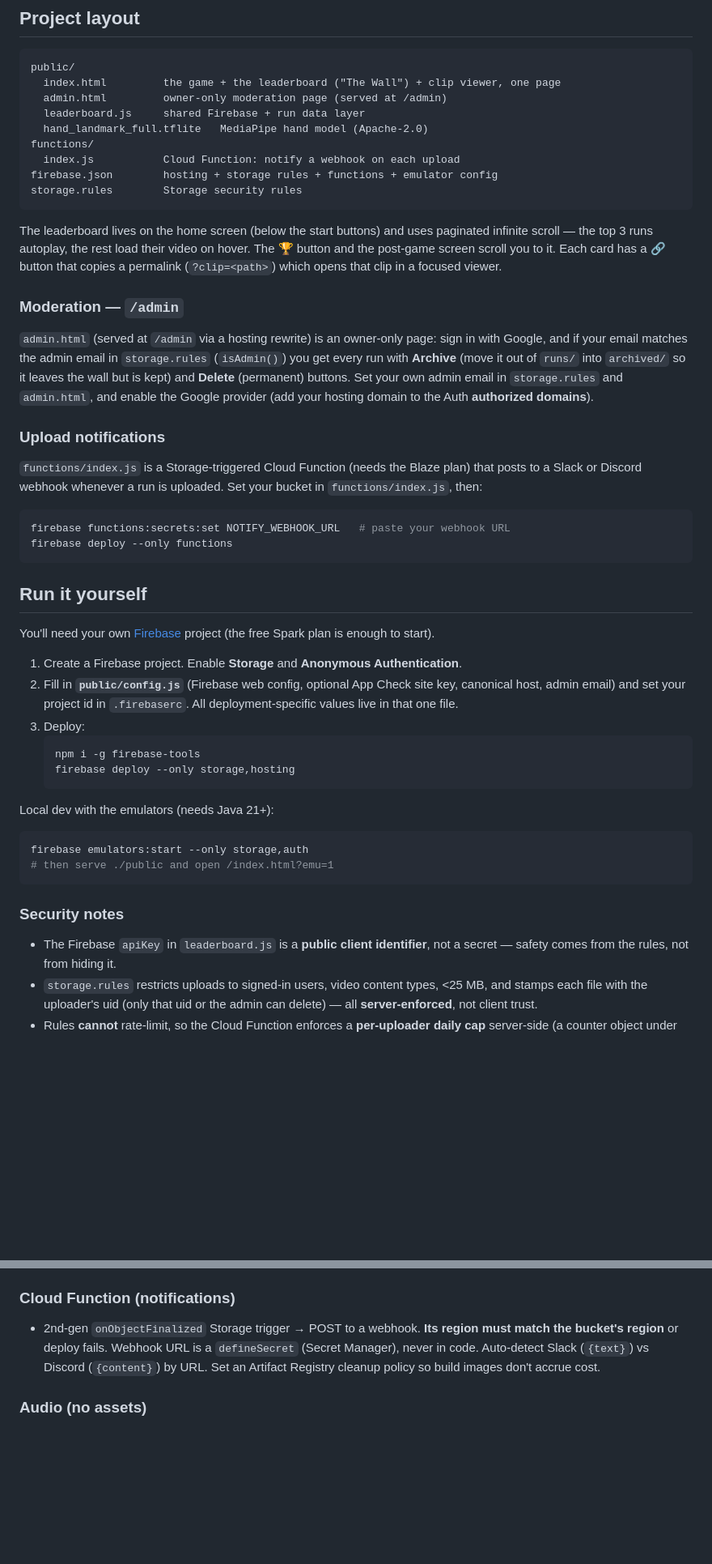
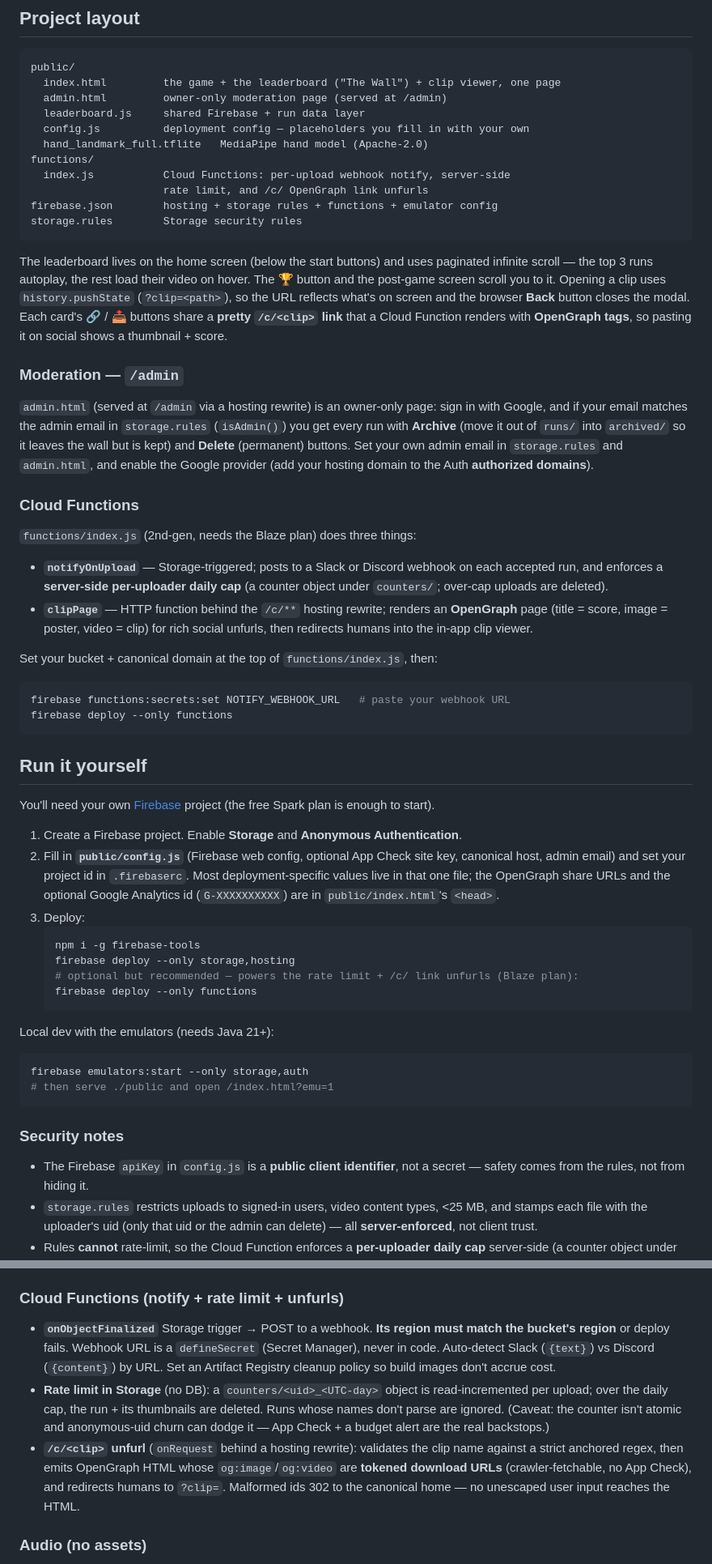
Before and after one commit to dorkalev/airslice, a Markdown page: README.md, 2 parts joined by grey strips. Shown at 81% size. GitHub-like rendering; blank space fills up the shorter version.

````diff
--- a/README.md
+++ b/README.md
@@ -43,18 +46,22 @@ public/
   index.html         the game + the leaderboard ("The Wall") + clip viewer, one page
   admin.html         owner-only moderation page (served at /admin)
   leaderboard.js     shared Firebase + run data layer
+  config.js          deployment config — placeholders you fill in with your own
   hand_landmark_full.tflite   MediaPipe hand model (Apache-2.0)
 functions/
-  index.js           Cloud Function: notify a webhook on each upload
+  index.js           Cloud Functions: per-upload webhook notify, server-side
+                     rate limit, and /c/ OpenGraph link unfurls
 firebase.json        hosting + storage rules + functions + emulator config
 storage.rules        Storage security rules
 ```
 
 The leaderboard lives on the home screen (below the start buttons) and uses
 paginated infinite scroll — the top 3 runs autoplay, the rest load their video
-on hover. The 🏆 button and the post-game screen scroll you to it. Each card has
-a 🔗 button that copies a permalink (`?clip=<path>`) which opens that clip in a
-focused viewer.
+on hover. The 🏆 button and the post-game screen scroll you to it. Opening a clip
+uses `history.pushState` (`?clip=<path>`), so the URL reflects what's on screen
+and the browser **Back** button closes the modal. Each card's 🔗 / 📤 buttons
+share a **pretty `/c/<clip>` link** that a Cloud Function renders with
+**OpenGraph tags**, so pasting it on social shows a thumbnail + score.
 
 ### Moderation — `/admin`
 
@@ -66,11 +73,18 @@ sign in with Google, and if your email matches the admin email in
 `admin.html`, and enable the Google provider (add your hosting domain to the
 Auth **authorized domains**).
 
-### Upload notifications
+### Cloud Functions
 
-`functions/index.js` is a Storage-triggered Cloud Function (needs the Blaze
-plan) that posts to a Slack or Discord webhook whenever a run is uploaded. Set
-your bucket in `functions/index.js`, then:
+`functions/index.js` (2nd-gen, needs the Blaze plan) does three things:
+
+- **`notifyOnUpload`** — Storage-triggered; posts to a Slack or Discord webhook
+  on each accepted run, and enforces a **server-side per-uploader daily cap**
+  (a counter object under `counters/`; over-cap uploads are deleted).
+- **`clipPage`** — HTTP function behind the `/c/**` hosting rewrite; renders an
+  **OpenGraph** page (title = score, image = poster, video = clip) for rich
+  social unfurls, then redirects humans into the in-app clip viewer.
+
+Set your bucket + canonical domain at the top of `functions/index.js`, then:
 ```bash
 firebase functions:secrets:set NOTIFY_WEBHOOK_URL   # paste your webhook URL
 firebase deploy --only functions
@@ -85,11 +99,15 @@ free Spark plan is enough to start).
    Authentication**.
 2. Fill in **`public/config.js`** (Firebase web config, optional App Check site
    key, canonical host, admin email) and set your project id in `.firebaserc`.
-   All deployment-specific values live in that one file.
+   Most deployment-specific values live in that one file; the OpenGraph share
+   URLs and the optional Google Analytics id (`G-XXXXXXXXXX`) are in
+   `public/index.html`'s `<head>`.
 3. Deploy:
    ```bash
    npm i -g firebase-tools
    firebase deploy --only storage,hosting
+   # optional but recommended — powers the rate limit + /c/ link unfurls (Blaze plan):
+   firebase deploy --only functions
    ```
 
 Local dev with the emulators (needs Java 21+):
@@ -100,7 +118,7 @@ firebase emulators:start --only storage,auth
 
 ### Security notes
 
-- The Firebase `apiKey` in `leaderboard.js` is a **public client identifier**,
+- The Firebase `apiKey` in `config.js` is a **public client identifier**,
   not a secret — safety comes from the rules, not from hiding it.
 - `storage.rules` restricts uploads to signed-in users, video content types,
   <25 MB, and stamps each file with the uploader's uid (only that uid or the
@@ -278,12 +331,22 @@ rebuild doesn't have to rediscover them.
   `archived/`, then deletes the original — it leaves `runs/` (so the wall, which
   only lists `runs/`, stops showing it) but is preserved and admin-readable.
 
-### Cloud Function (notifications)
-- 2nd-gen `onObjectFinalized` Storage trigger → POST to a webhook. **Its region
-  must match the bucket's region** or deploy fails. Webhook URL is a
-  `defineSecret` (Secret Manager), never in code. Auto-detect Slack (`{text}`)
-  vs Discord (`{content}`) by URL. Set an Artifact Registry cleanup policy so
-  build images don't accrue cost.
+### Cloud Functions (notify + rate limit + unfurls)
+- **`onObjectFinalized`** Storage trigger → POST to a webhook. **Its region must
+  match the bucket's region** or deploy fails. Webhook URL is a `defineSecret`
+  (Secret Manager), never in code. Auto-detect Slack (`{text}`) vs Discord
+  (`{content}`) by URL. Set an Artifact Registry cleanup policy so build images
+  don't accrue cost.
+- **Rate limit in Storage** (no DB): a `counters/<uid>_<UTC-day>` object is
+  read-incremented per upload; over the daily cap, the run + its thumbnails are
+  deleted. Runs whose names don't parse are ignored. (Caveat: the counter isn't
+  atomic and anonymous-uid churn can dodge it — App Check + a budget alert are
+  the real backstops.)
+- **`/c/<clip>` unfurl** (`onRequest` behind a hosting rewrite): validates the
+  clip name against a strict anchored regex, then emits OpenGraph HTML whose
+  `og:image`/`og:video` are **tokened download URLs** (crawler-fetchable, no App
+  Check), and redirects humans to `?clip=`. Malformed ids 302 to the canonical
+  home — no unescaped user input reaches the HTML.
 
 ### Audio (no assets)
 - All sound is **synthesized** with the Web Audio API — SFX (filtered-noise
````
Also changed, not shown: other parts of README.md (+59 -21 lines).
